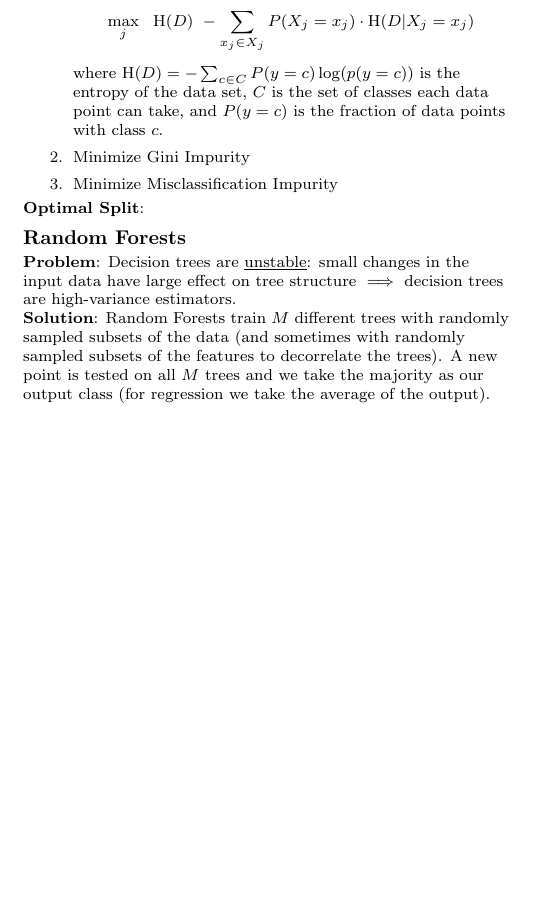
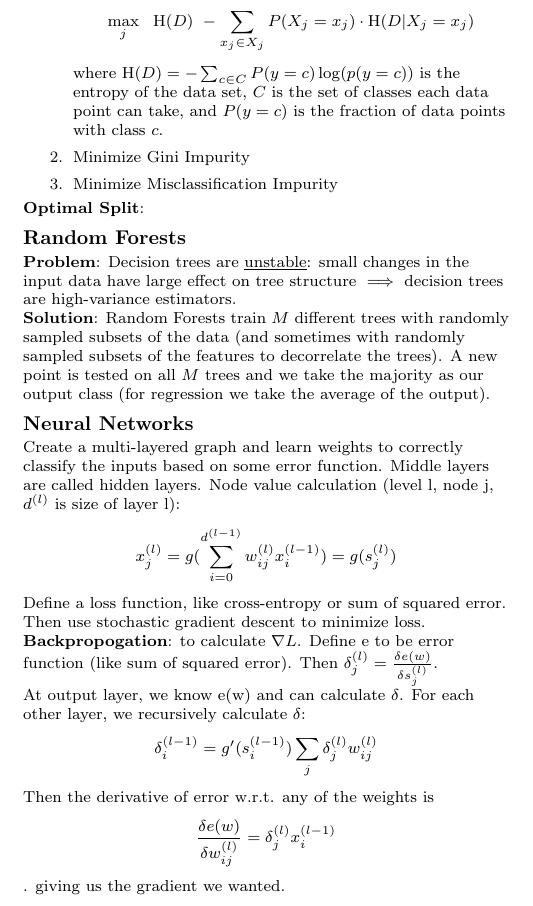
Before and after one commit to sharma409/EECScheats, a LaTeX document (189cheatSheet.tex): part of page 2 of 3, cut so that both start at the same text, the shorter picture padded with empty space. Compiled offline with pdfLaTeX.

Commit message:
added neural nets notes

```diff
--- a/189cheatSheet.tex
+++ b/189cheatSheet.tex
@@ -5,7 +5,7 @@
 \usepackage{ifthen}
 \usepackage[landscape]{geometry}
 \usepackage{amsmath,amsthm,amsfonts,amssymb}
-\usepackage{color,graphicx,overpic}
+\usepackage{color,graphicx, tikz}
 \usepackage{hyperref}
 
 
@@ -245,6 +245,18 @@ where $\operatorname{H}(D) = -\sum_{c \in C} P(y = c) \log(p(y = c)) $ is the en
 {\bf Problem}: Decision trees are \underline{unstable}: small changes in the input data have large effect on tree structure $\implies$ decision trees are high-variance estimators.\\
 {\bf Solution}: Random Forests train $M$ different trees with randomly sampled subsets of the data (and sometimes with randomly sampled subsets of the features to decorrelate the trees). A new point is tested on all $M$ trees and we take the majority as our output class (for regression we take the average of the output).
 
+\subsection{Neural Networks}
+Create a multi-layered graph and learn weights to correctly classify the inputs based on some error function. Middle layers are called hidden layers.
+Node value calculation (level l, node j, $d^{(l)}$ is size of layer l):
+\[ x_j ^{(l)} = g(\sum_{i=0}^{d^{(l-1)}} w_{ij}^{(l)} x_i^{(l-1)}) = g(s_j^{(l)}) \]
+
+Define a loss function, like cross-entropy or sum of squared error. Then use stochastic gradient descent to minimize loss.
+\\{\bf Backpropogation}: to calculate $\nabla L$. Define e to be error function (like sum of squared error). Then $\delta_j^{(l)} = \frac{\delta e(w)}{\delta s_j^{(l)}}$.
+\\At output layer, we know e(w) and can calculate $\delta$. For each other layer, we recursively calculate $\delta$:
+\[\delta_i^{(l-1)} =  g'(s_i^{(l-1)}) \sum_j \delta_j^{(l)} w_{ij}^{(l)}\]
+Then the derivative of error w.r.t. any of the weights is
+\[\frac{\delta e(w)}{\delta w_{ij}^{(l)}} = \delta_j ^{(l)} x_i^{(l-1)}\].
+giving us the gradient we wanted.
 \newpage
 
 
```
Also changed, not shown: 189cheatSheet.pdf.
